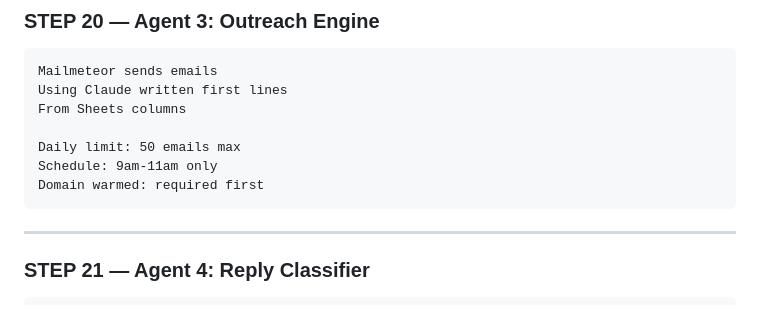
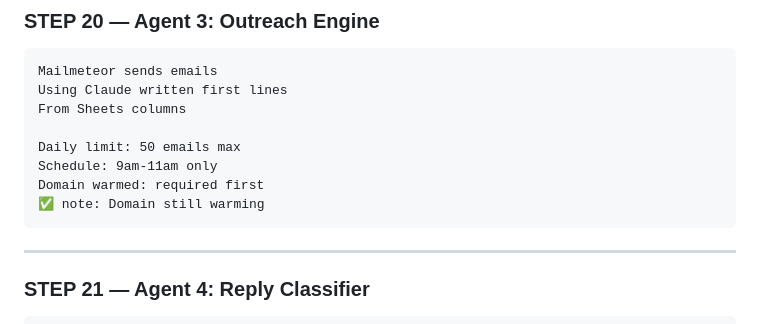
Before and after one commit to Tamir223/client-acquisition-system, a Markdown page: README.md, the part around one of its changes. GitHub-like rendering.

Commit message:
Update README with Make.com scenario and notes

````diff
--- a/README.md
+++ b/README.md
@@ -1746,6 +1746,7 @@ From Sheets columns
 Daily limit: 50 emails max
 Schedule: 9am-11am only
 Domain warmed: required first
+✅ note: Domain still warming
 ```
 
 ---
````
Also changed, not shown: other parts of README.md (+1 -1 lines).
